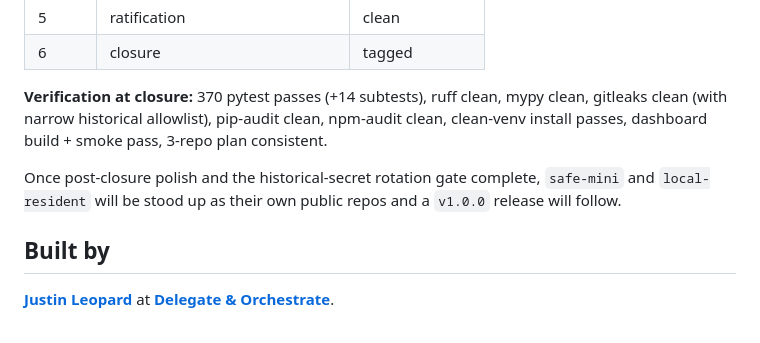
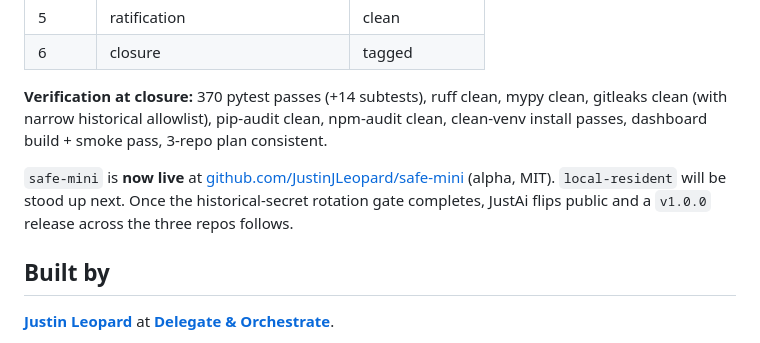
Before and after one commit to JustinJLeopard/justai-demo, a Markdown page: README.md, the part around one of its changes. Drawn GitHub-style.

```diff
--- a/README.md
+++ b/README.md
@@ -168,7 +168,7 @@ Engineering surface is being prepared for public release. The repo is private du
 
 **Verification at closure:** 370 pytest passes (+14 subtests), ruff clean, mypy clean, gitleaks clean (with narrow historical allowlist), pip-audit clean, npm-audit clean, clean-venv install passes, dashboard build + smoke pass, 3-repo plan consistent.
 
-Once post-closure polish and the historical-secret rotation gate complete, `safe-mini` and `local-resident` will be stood up as their own public repos and a `v1.0.0` release will follow.
+`safe-mini` is **now live** at [github.com/JustinJLeopard/safe-mini](https://github.com/JustinJLeopard/safe-mini) (alpha, MIT). `local-resident` will be stood up next. Once the historical-secret rotation gate completes, JustAi flips public and a `v1.0.0` release across the three repos follows.
 
 ## Built by
 
```
Also changed, not shown: other parts of README.md (+1 -1 lines).
